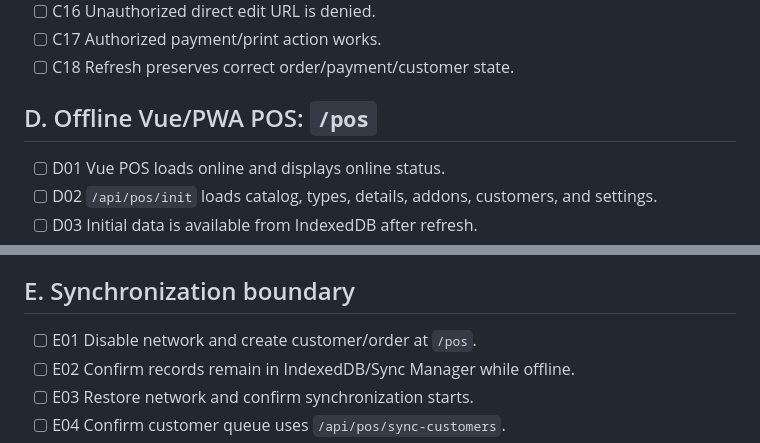
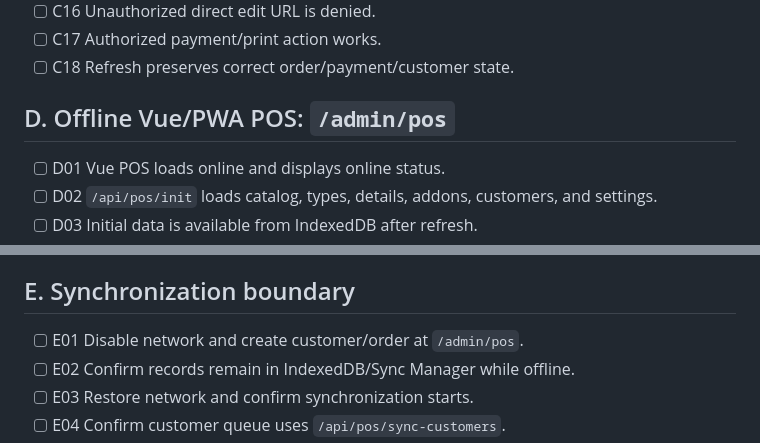
Before and after one commit to EGAWEN21/TIDY_LAUNDRY_POS, a Markdown page: docs/browser-acceptance-checklist.md, 2 parts joined by grey strips. Rendered like a GitHub page.

```diff
--- a/docs/browser-acceptance-checklist.md
+++ b/docs/browser-acceptance-checklist.md
@@ -66,7 +66,7 @@ For every item record: ID, date, browser/version, URL/environment, user/permissi
 - [ ] C17 Authorized payment/print action works.
 - [ ] C18 Refresh preserves correct order/payment/customer state.
 
-## D. Offline Vue/PWA POS: `/pos`
+## D. Offline Vue/PWA POS: `/admin/pos`
 
 - [ ] D01 Vue POS loads online and displays online status.
 - [ ] D02 `/api/pos/init` loads catalog, types, details, addons, customers, and settings.
@@ -88,7 +88,7 @@ For every item record: ID, date, browser/version, URL/environment, user/permissi
 
 ## E. Synchronization boundary
 
-- [ ] E01 Disable network and create customer/order at `/pos`.
+- [ ] E01 Disable network and create customer/order at `/admin/pos`.
 - [ ] E02 Confirm records remain in IndexedDB/Sync Manager while offline.
 - [ ] E03 Restore network and confirm synchronization starts.
 - [ ] E04 Confirm customer queue uses `/api/pos/sync-customers`.
```
Also changed, not shown: other parts of docs/browser-acceptance-checklist.md (+4 -4 lines), docs/system-context.md (+5 -6 lines).
